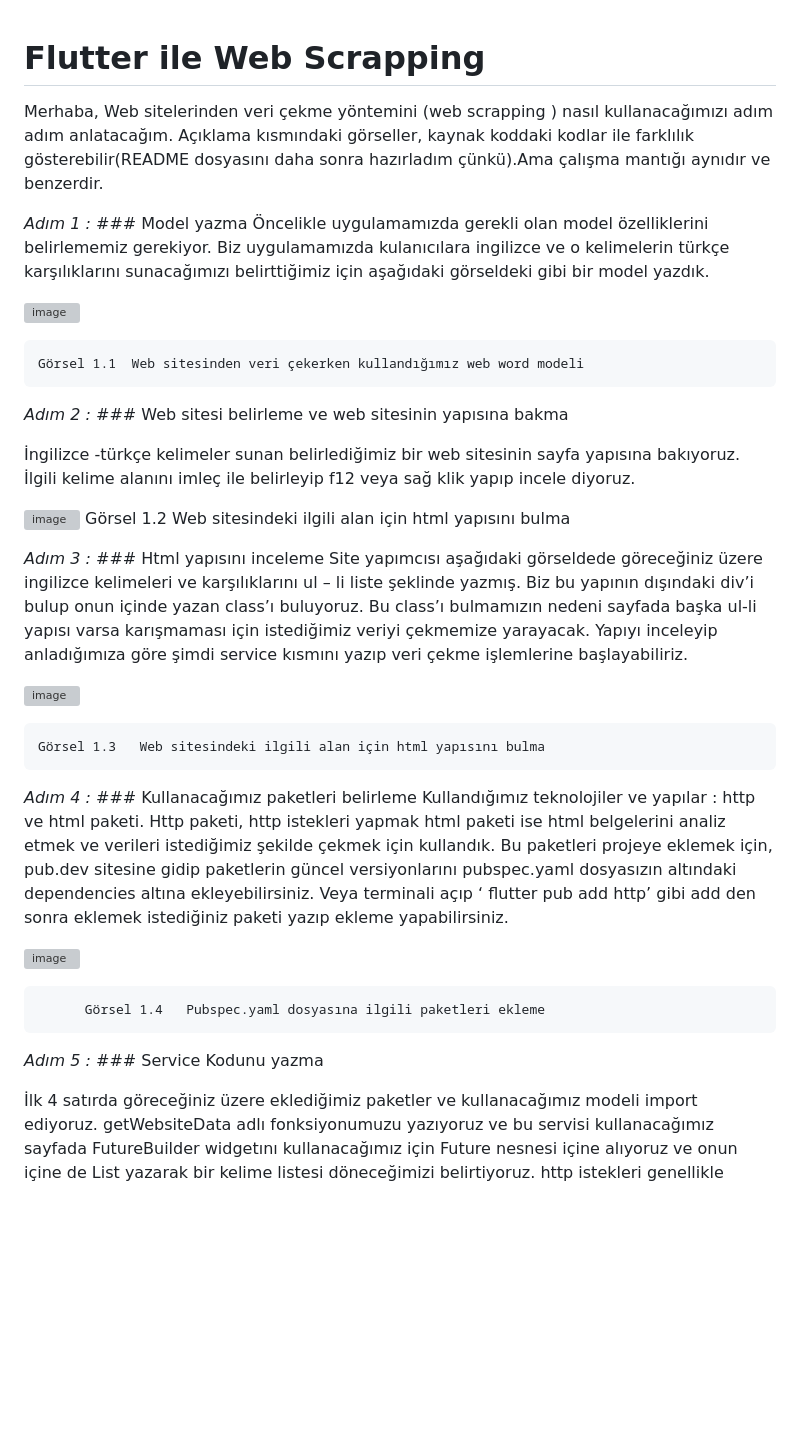
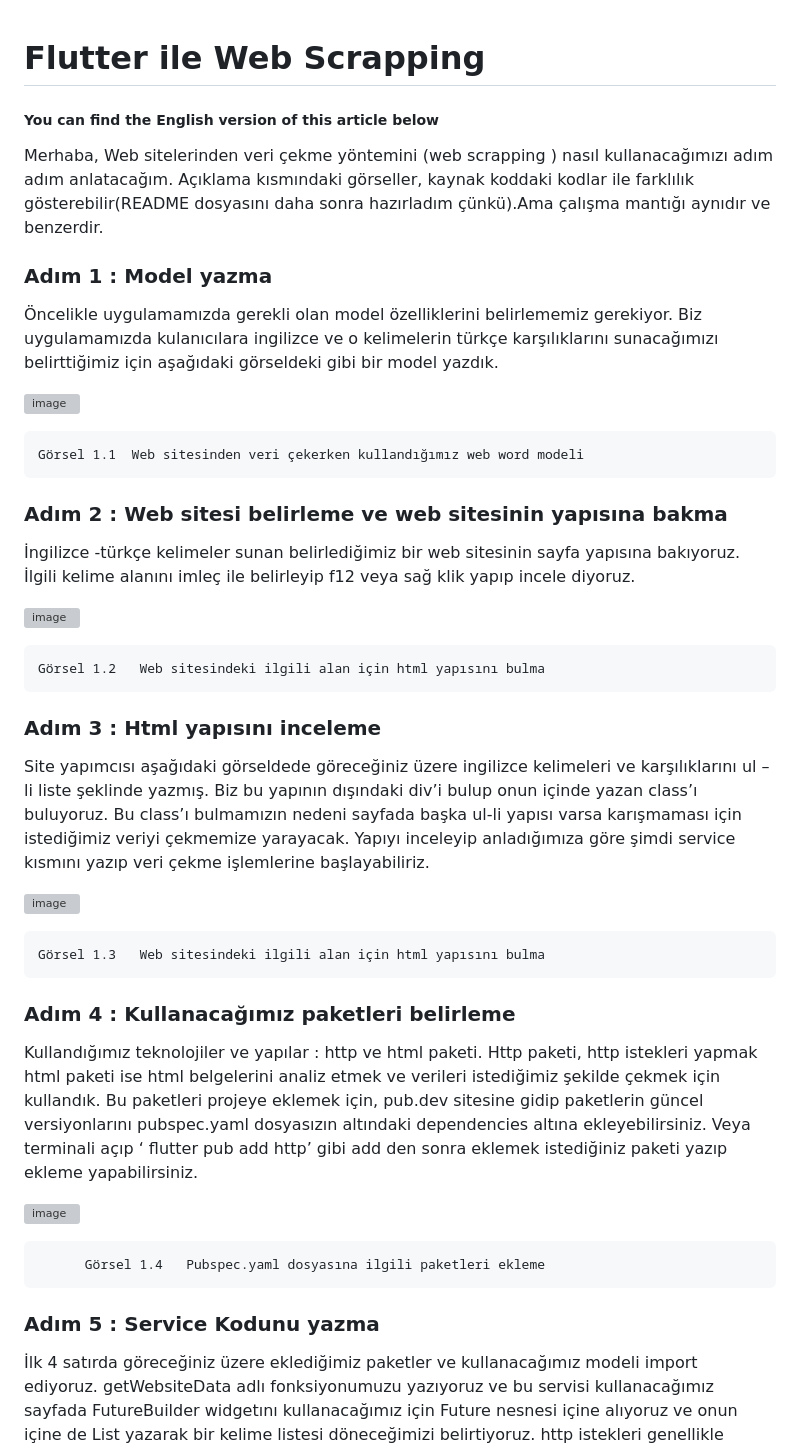
Before and after one commit to oguzdgd/Web-Scraping-Flutter, a Markdown page: README.md, the part around one of its changes. Drawn GitHub-style; blank space fills up the shorter version; grey boxes are pictures that could not be loaded.

```diff
--- a/README.md
+++ b/README.md
@@ -1,8 +1,11 @@
 # Flutter ile Web Scrapping
+
+##### You can find the English version of this article below
 
 Merhaba, Web sitelerinden veri çekme yöntemini (web scrapping ) nasıl kullanacağımızı adım adım anlatacağım. Açıklama kısmındaki görseller, kaynak koddaki kodlar ile farklılık gösterebilir(README dosyasını daha sonra hazırladım çünkü).Ama çalışma mantığı aynıdır ve benzerdir.
 
-*Adım 1 :*  ### Model yazma
+### Adım 1 : Model yazma
+
 Öncelikle uygulamamızda gerekli olan model özelliklerini belirlememiz gerekiyor. Biz uygulamamızda kulanıcılara ingilizce ve o kelimelerin türkçe karşılıklarını sunacağımızı belirttiğimiz için aşağıdaki görseldeki gibi bir model yazdık.
 
 ![image](https://github.com/oguzdgd/Web-Scraping-Flutter/assets/109076888/299f6f13-adef-4193-8f94-a0a53a33ce08)
@@ -10,21 +13,24 @@ Merhaba, Web sitelerinden veri çekme yöntemini (web scrapping ) nasıl kullana
  	Görsel 1.1  Web sitesinden veri çekerken kullandığımız web word modeli
 
 
-*Adım 2 :*  ### Web sitesi belirleme ve web sitesinin yapısına bakma
+### Adım 2 : Web sitesi belirleme ve web sitesinin yapısına bakma
 
 İngilizce -türkçe kelimeler sunan belirlediğimiz bir web sitesinin sayfa yapısına bakıyoruz. İlgili kelime alanını imleç ile belirleyip f12 veya sağ klik yapıp incele diyoruz.
 
 ![image](https://github.com/oguzdgd/Web-Scraping-Flutter/assets/109076888/1114fc3b-3a18-412c-b25e-f0bc363d5b36)
+
  	Görsel 1.2   Web sitesindeki ilgili alan için html yapısını bulma
 
-*Adım 3 :* ### Html yapısını inceleme
+### Adım 3 : Html yapısını inceleme
+
 Site yapımcısı aşağıdaki görseldede göreceğiniz üzere ingilizce kelimeleri ve karşılıklarını ul – li  liste şeklinde yazmış. Biz bu yapının dışındaki div’i bulup  onun içinde yazan class’ı buluyoruz. Bu class’ı bulmamızın nedeni sayfada başka ul-li yapısı varsa karışmaması için istediğimiz veriyi çekmemize yarayacak. Yapıyı inceleyip anladığımıza göre şimdi service kısmını yazıp veri çekme işlemlerine başlayabiliriz.
 
  ![image](https://github.com/oguzdgd/Web-Scraping-Flutter/assets/109076888/01b1f689-d7d2-4446-8b50-db5f4c93ea7f)
 
  	Görsel 1.3   Web sitesindeki ilgili alan için html yapısını bulma
 
-*Adım 4 :* ### Kullanacağımız paketleri belirleme
+### Adım 4 : Kullanacağımız paketleri belirleme
+
 Kullandığımız teknolojiler ve yapılar : http ve html paketi. Http paketi, http istekleri yapmak html paketi ise html belgelerini analiz etmek ve verileri istediğimiz şekilde çekmek için kullandık. Bu paketleri projeye eklemek için, pub.dev sitesine gidip paketlerin güncel versiyonlarını pubspec.yaml dosyasızın altındaki dependencies altına ekleyebilirsiniz. Veya terminali açıp  ‘ flutter pub add http’ gibi add den sonra eklemek istediğiniz paketi yazıp ekleme yapabilirsiniz.
 
 ![image](https://github.com/oguzdgd/Web-Scraping-Flutter/assets/109076888/e4c5959f-5dbd-4ea0-b5fe-230f5d3961a2)
@@ -32,7 +38,7 @@ Kullandığımız teknolojiler ve yapılar : http ve html paketi. Http paketi, h
 	      Görsel 1.4   Pubspec.yaml dosyasına ilgili paketleri ekleme
 
 
-*Adım 5 :* ### Service Kodunu yazma
+### Adım 5 : Service Kodunu yazma
 
 İlk 4 satırda göreceğiniz üzere eklediğimiz paketler ve kullanacağımız modeli import ediyoruz.
 getWebsiteData adlı fonksiyonumuzu yazıyoruz ve bu servisi kullanacağımız sayfada FutureBuilder widgetını kullanacağımız için Future nesnesi içine alıyoruz ve onun içine de List<Word> yazarak bir kelime listesi döneceğimizi belirtiyoruz.
```
Also changed, not shown: other parts of README.md (+52 -2 lines).
